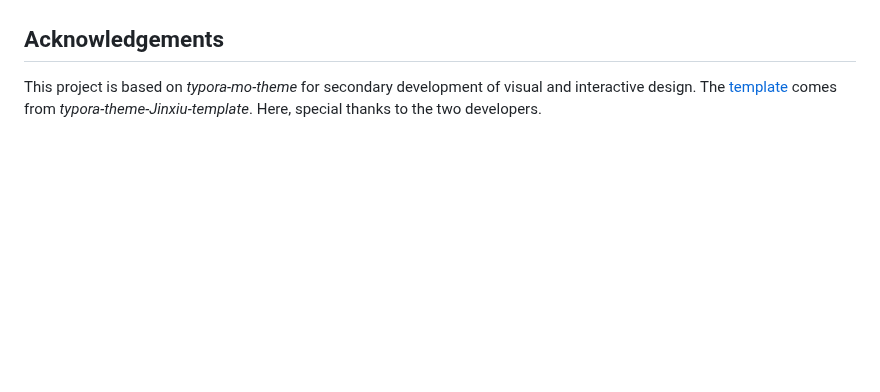
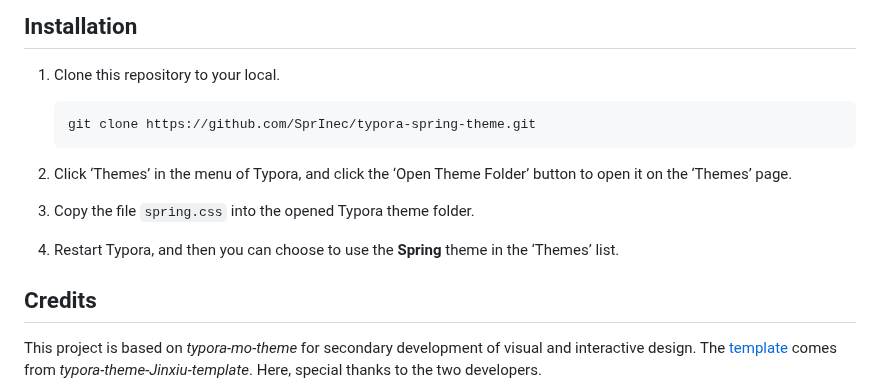
Before and after one commit to SprInec/typora-spring-theme, a Markdown page: README.md, the part around one of its changes. Rendered like a GitHub page; blank space fills up the shorter version.

````diff
--- a/README.md
+++ b/README.md
@@ -27,6 +29,19 @@
 
+## Installation
 
-## Acknowledgements
+1. Clone this repository to your local.
+
+    ```bash
+    git clone https://github.com/SprInec/typora-spring-theme.git
+    ```
+
+2. Click ‘Themes’ in the menu of Typora, and click the ‘Open Theme Folder’ button to open it on the ‘Themes’ page.
+
+3. Copy the file `spring.css` into the opened Typora theme folder.
+
+4. Restart Typora, and then you can choose to use the **Spring** theme in the ‘Themes’ list.
+
+## Credits
 
 This project is based on *typora-mo-theme* for secondary development of visual and interactive design. The [template](template/) comes from *typora-theme-Jinxiu-template*. Here, special thanks to the two developers.
 
````
Also changed, not shown: other parts of README.md (+2 -0 lines), README_cn.md (+15 -3 lines), .assets/image-20241113150004962.png (added), 1 other file.
